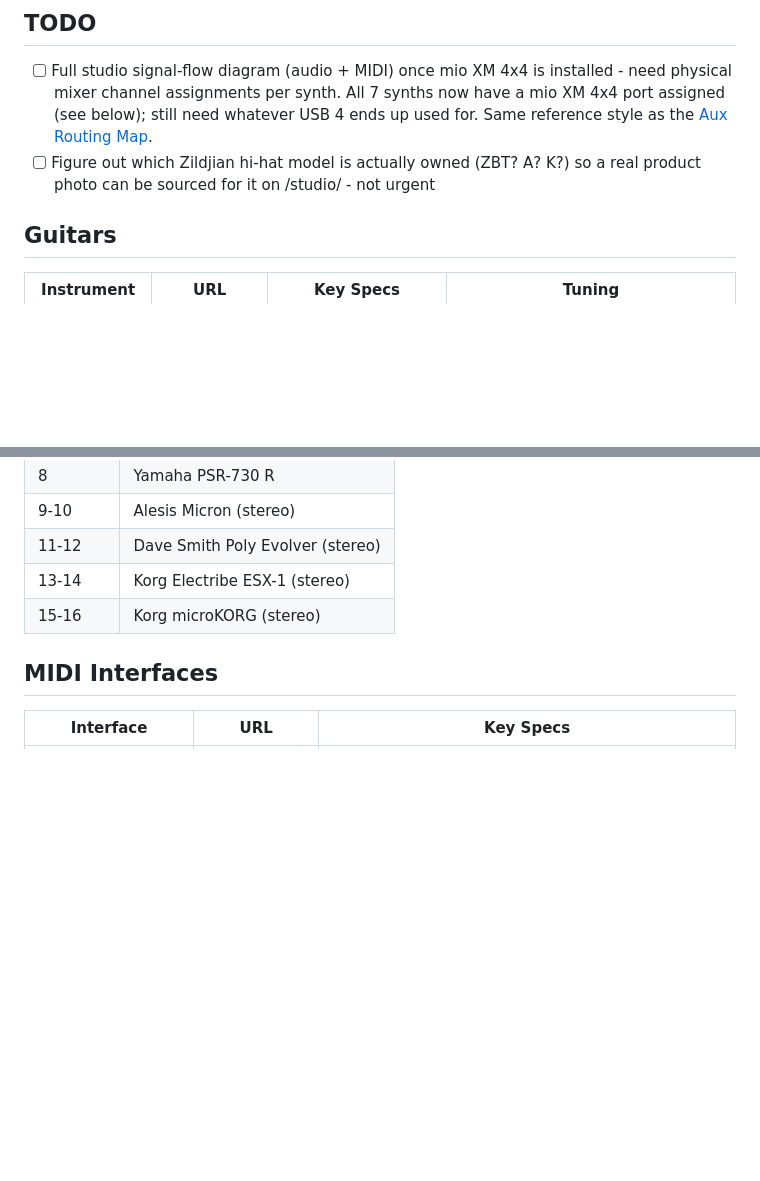
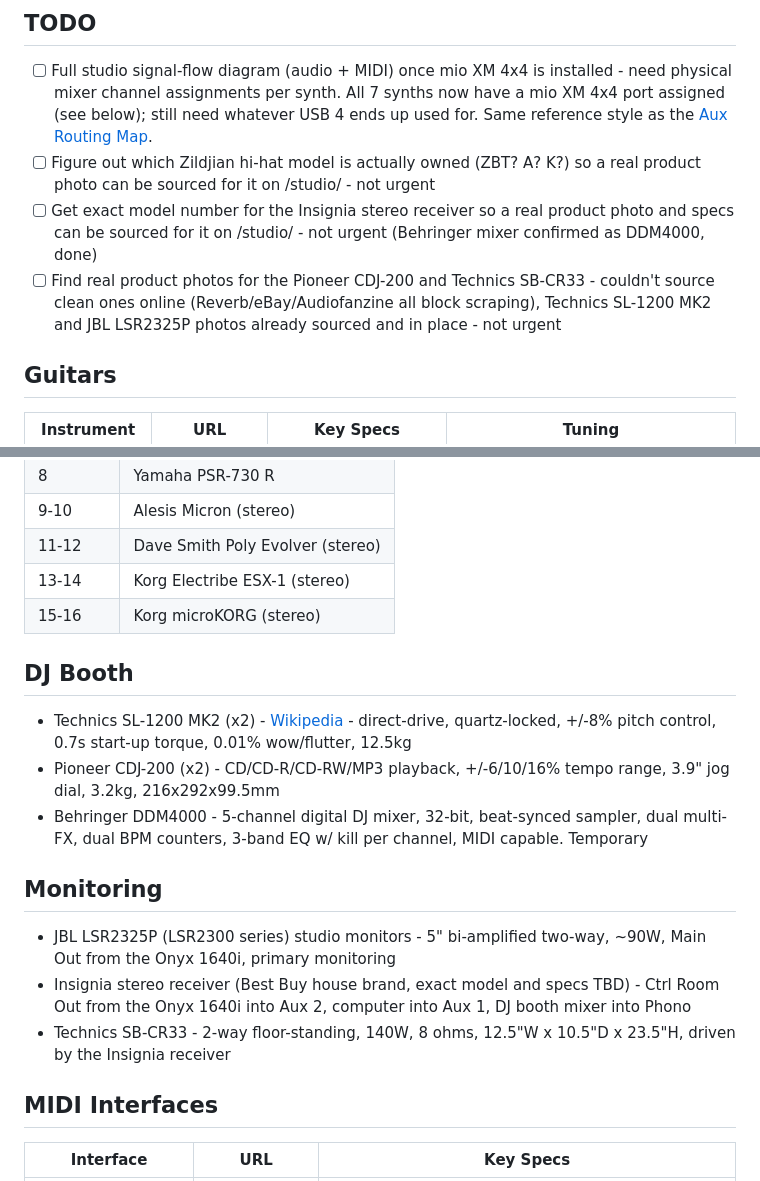
Before and after one commit to conspicuoustechnologist/synth-patch-library, a Markdown page: studio-setup.md, 2 parts joined by grey strips. Drawn GitHub-style; blank space fills up the shorter version.

Commit message:
Add DJ Booth and Monitoring sections to studio-setup.md
Turntables, CDJs, and DDM4000 mixer; JBL LSR2325P main monitors and the
Insignia receiver/Technics SB-CR33 secondary chain, driven off the Onyx
1640i's Ctrl Room Out.

Co-Authored-By: Claude Sonnet 5 <noreply@anthropic.com>

```diff
--- a/studio-setup.md
+++ b/studio-setup.md
@@ -3,6 +3,8 @@
 ## TODO
 - [ ] Full studio signal-flow diagram (audio + MIDI) once mio XM 4x4 is installed - need physical mixer channel assignments per synth. All 7 synths now have a mio XM 4x4 port assigned (see below); still need whatever USB 4 ends up used for. Same reference style as the [Aux Routing Map](https://www.conspicuoustechnologist.com/studio/aux-routing-map/).
 - [ ] Figure out which Zildjian hi-hat model is actually owned (ZBT? A? K?) so a real product photo can be sourced for it on /studio/ - not urgent
+- [ ] Get exact model number for the Insignia stereo receiver so a real product photo and specs can be sourced for it on /studio/ - not urgent (Behringer mixer confirmed as DDM4000, done)
+- [ ] Find real product photos for the Pioneer CDJ-200 and Technics SB-CR33 - couldn't source clean ones online (Reverb/eBay/Audiofanzine all block scraping), Technics SL-1200 MK2 and JBL LSR2325P photos already sourced and in place - not urgent
 
 ## Guitars
 | Instrument                   | URL | Key Specs                                            | Tuning   |
@@ -67,6 +69,16 @@
 | 13-14   | Korg Electribe ESX-1 (stereo) |
 | 15-16   | Korg microKORG (stereo)     |
 
+## DJ Booth
+- Technics SL-1200 MK2 (x2) - [Wikipedia](https://en.wikipedia.org/wiki/Technics_SL-1200) - direct-drive, quartz-locked, +/-8% pitch control, 0.7s start-up torque, 0.01% wow/flutter, 12.5kg
+- Pioneer CDJ-200 (x2) - CD/CD-R/CD-RW/MP3 playback, +/-6/10/16% tempo range, 3.9" jog dial, 3.2kg, 216x292x99.5mm
+- Behringer DDM4000 - 5-channel digital DJ mixer, 32-bit, beat-synced sampler, dual multi-FX, dual BPM counters, 3-band EQ w/ kill per channel, MIDI capable. Temporary
+
+## Monitoring
+- JBL LSR2325P (LSR2300 series) studio monitors - 5" bi-amplified two-way, ~90W, Main Out from the Onyx 1640i, primary monitoring
+- Insignia stereo receiver (Best Buy house brand, exact model and specs TBD) - Ctrl Room Out from the Onyx 1640i into Aux 2, computer into Aux 1, DJ booth mixer into Phono
+- Technics SB-CR33 - 2-way floor-standing, 140W, 8 ohms, 12.5"W x 10.5"D x 23.5"H, driven by the Insignia receiver
+
 ## MIDI Interfaces
 | Interface                    | URL | Key Specs                                            |
 |------------------------------|-----|------------------------------------------------------|
```
